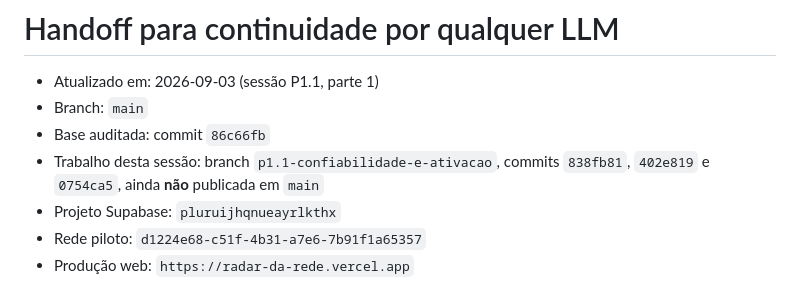
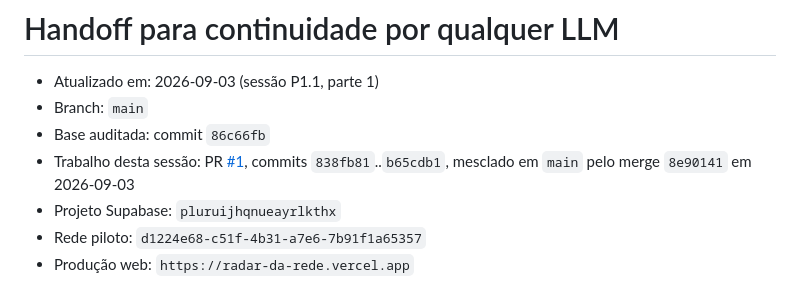
Before and after one commit to quentalgabriel-cloud/radar-da-rede, a Markdown page: docs/AI-HANDOFF.md, the part around the change. Drawn GitHub-style.

Commit message:
docs: point the handoff at the merged state of P1.1
O handoff ainda dizia que a branch não estava publicada. Ela foi mesclada
em main pelo PR #1, então a referência passa a ser o merge 8e90141.

Co-Authored-By: Claude Opus 5 <noreply@anthropic.com>

```diff
--- a/docs/AI-HANDOFF.md
+++ b/docs/AI-HANDOFF.md
@@ -3,7 +3,7 @@
 - Atualizado em: 2026-09-03 (sessão P1.1, parte 1)
 - Branch: `main`
 - Base auditada: commit `86c66fb`
-- Trabalho desta sessão: branch `p1.1-confiabilidade-e-ativacao`, commits `838fb81`, `402e819` e `0754ca5`, ainda **não** publicada em `main`
+- Trabalho desta sessão: PR [#1](https://github.com/quentalgabriel-cloud/radar-da-rede/pull/1), commits `838fb81`..`b65cdb1`, mesclado em `main` pelo merge `8e90141` em 2026-09-03
 - Projeto Supabase: `pluruijhqnueayrlkthx`
 - Rede piloto: `d1224e68-c51f-4b31-a7e6-7b91f1a65357`
 - Produção web: `https://radar-da-rede.vercel.app`
```
